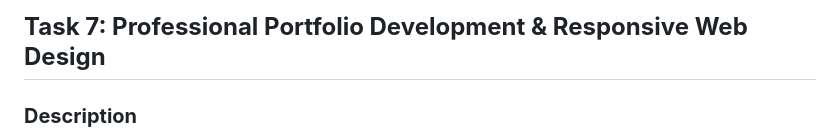
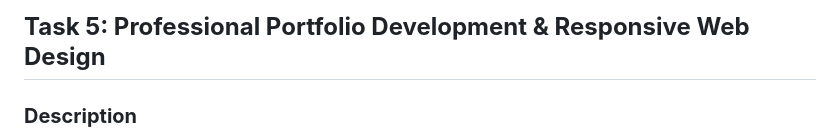
Before and after one commit to anvitapranjal18-glitch/Marvel_Induction_2026, a Markdown page: Task_05.md, the part around the change. Rendered like a GitHub page.

```diff
--- a/Task_05.md
+++ b/Task_05.md
@@ -1,4 +1,4 @@
-## **Task 7: Professional Portfolio Development & Responsive Web Design**
+## **Task 5: Professional Portfolio Development & Responsive Web Design**
 
 ### **Description**
 
```
